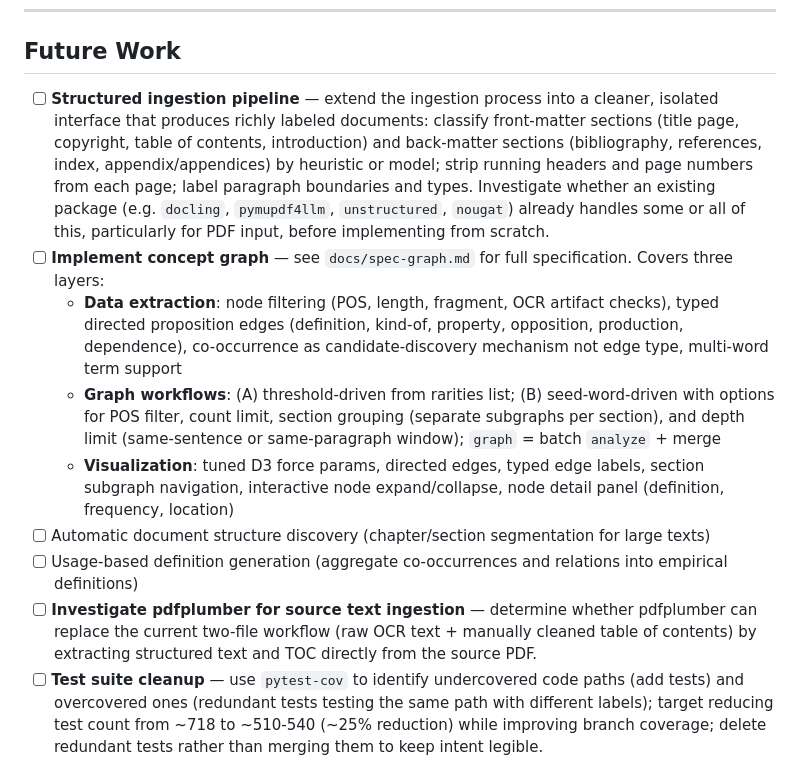
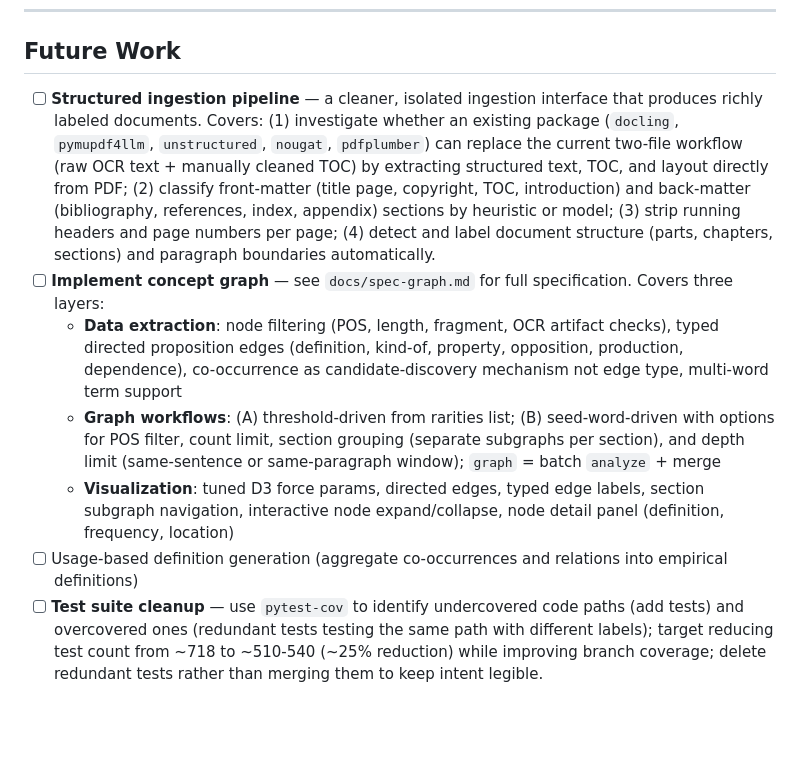
Before and after one commit to ZachParsons/cmapr, a Markdown page: docs/roadmap.md, the part around the change. GitHub-like rendering; blank space fills up the shorter version.

Commit message:
Merge ingestion roadmap items into single structured ingestion pipeline task
Co-Authored-By: Claude Sonnet 4.6 <noreply@anthropic.com>

```diff
--- a/docs/roadmap.md
+++ b/docs/roadmap.md
@@ -486,14 +486,12 @@ src/concept_mapper/
 
 ## Future Work
 
-- [ ] **Structured ingestion pipeline** — extend the ingestion process into a cleaner, isolated interface that produces richly labeled documents: classify front-matter sections (title page, copyright, table of contents, introduction) and back-matter sections (bibliography, references, index, appendix/appendices) by heuristic or model; strip running headers and page numbers from each page; label paragraph boundaries and types. Investigate whether an existing package (e.g. `docling`, `pymupdf4llm`, `unstructured`, `nougat`) already handles some or all of this, particularly for PDF input, before implementing from scratch.
+- [ ] **Structured ingestion pipeline** — a cleaner, isolated ingestion interface that produces richly labeled documents. Covers: (1) investigate whether an existing package (`docling`, `pymupdf4llm`, `unstructured`, `nougat`, `pdfplumber`) can replace the current two-file workflow (raw OCR text + manually cleaned TOC) by extracting structured text, TOC, and layout directly from PDF; (2) classify front-matter (title page, copyright, TOC, introduction) and back-matter (bibliography, references, index, appendix) sections by heuristic or model; (3) strip running headers and page numbers per page; (4) detect and label document structure (parts, chapters, sections) and paragraph boundaries automatically.
 - [ ] **Implement concept graph** — see `docs/spec-graph.md` for full specification. Covers three layers:
   - **Data extraction**: node filtering (POS, length, fragment, OCR artifact checks), typed directed proposition edges (definition, kind-of, property, opposition, production, dependence), co-occurrence as candidate-discovery mechanism not edge type, multi-word term support
   - **Graph workflows**: (A) threshold-driven from rarities list; (B) seed-word-driven with options for POS filter, count limit, section grouping (separate subgraphs per section), and depth limit (same-sentence or same-paragraph window); `graph` = batch `analyze` + merge
   - **Visualization**: tuned D3 force params, directed edges, typed edge labels, section subgraph navigation, interactive node expand/collapse, node detail panel (definition, frequency, location)
-- [ ] Automatic document structure discovery (chapter/section segmentation for large texts)
 - [ ] Usage-based definition generation (aggregate co-occurrences and relations into empirical definitions)
-- [ ] **Investigate pdfplumber for source text ingestion** — determine whether pdfplumber can replace the current two-file workflow (raw OCR text + manually cleaned table of contents) by extracting structured text and TOC directly from the source PDF.
 - [ ] **Test suite cleanup** — use `pytest-cov` to identify undercovered code paths (add tests) and overcovered ones (redundant tests testing the same path with different labels); target reducing test count from ~718 to ~510-540 (~25% reduction) while improving branch coverage; delete redundant tests rather than merging them to keep intent legible.
 - [ ] Database backend for large-scale corpora
 - [ ] Temporal analysis across an author's career
```
